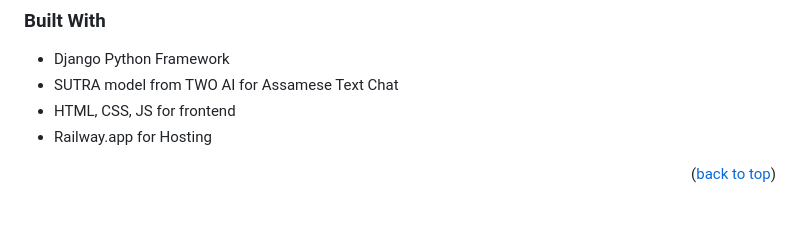
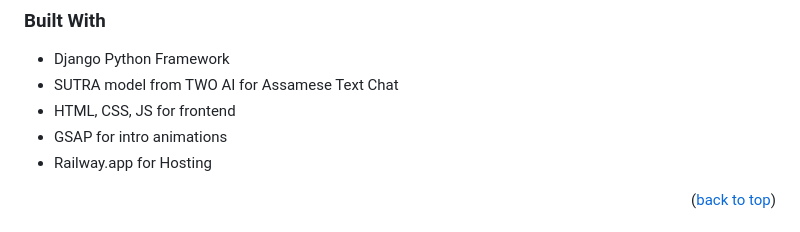
Before and after one commit to SAGAR-TAMANG/Onuhondhan-an-Assamese-GPT, a Markdown page: README.md, the part around the change. GitHub-like rendering.

```diff
--- a/README.md
+++ b/README.md
@@ -64,6 +64,7 @@ All development processes are completed, and the project is now live and hosted
 - Django Python Framework
 - SUTRA model from TWO AI for Assamese Text Chat
 - HTML, CSS, JS for frontend
+- GSAP for intro animations
 - Railway.app for Hosting
 
 <p align="right">(<a href="#readme-top">back to top</a>)</p>
```
